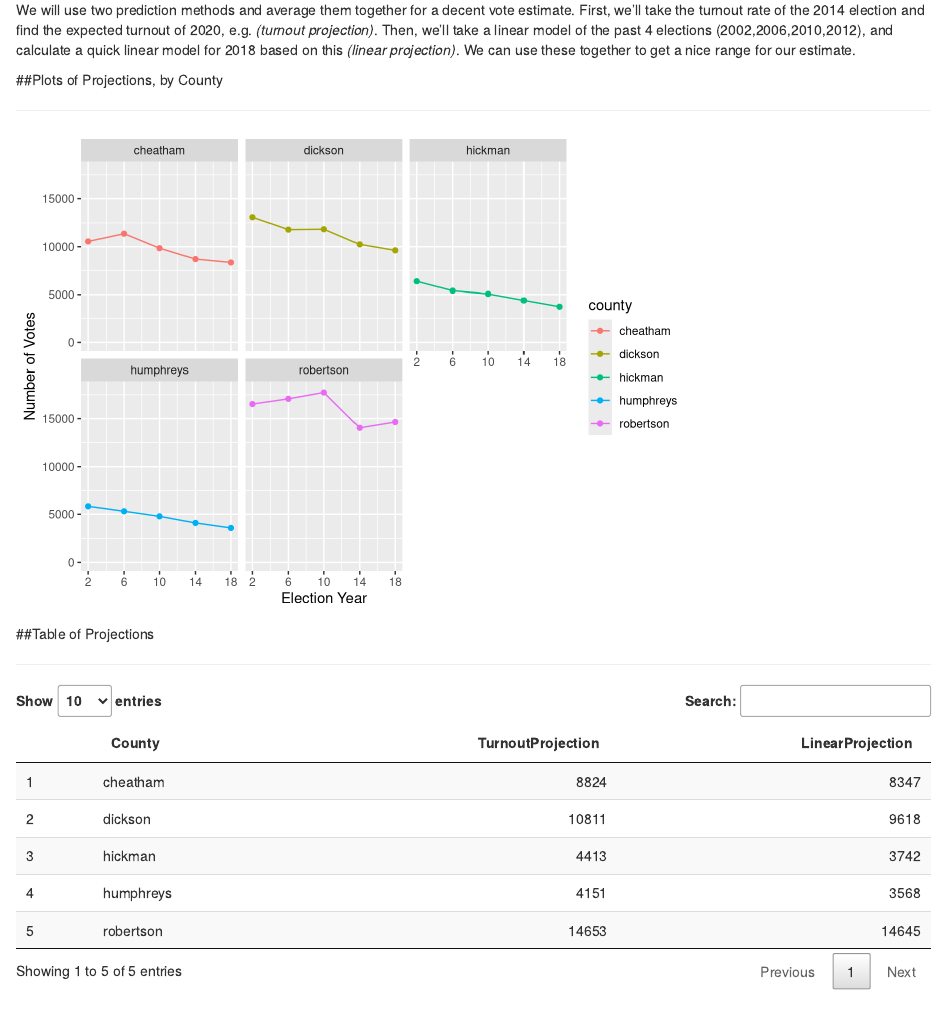
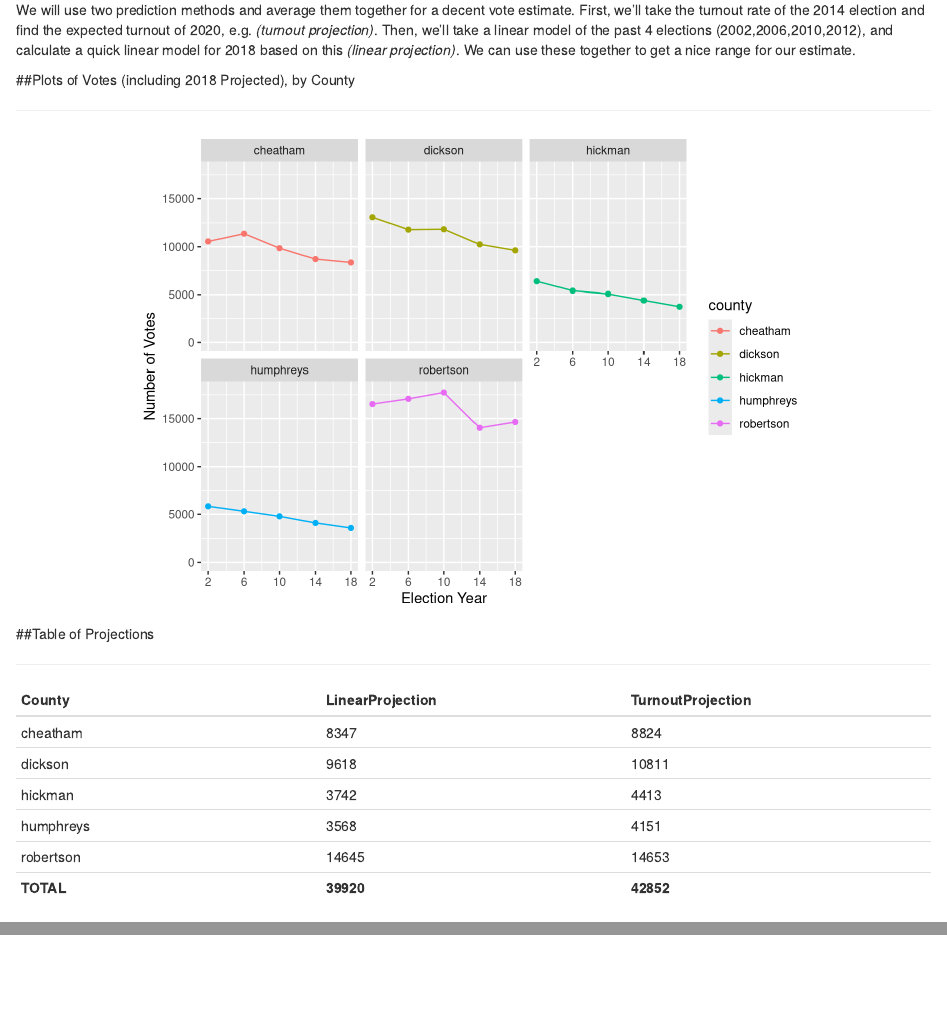
Before and after one commit to ColemanRHarris/District-25, an R Markdown document (wmunday-shinymd.Rmd): the page in a window 1100 px wide, from 280 px down, and a second part further down, joined at a grey line. Rendered offline with R 4.5, knitr and Pandoc, with nearby package versions.

Commit message:
changed table style to pander, added total row

````diff
--- a/wmunday-shinymd.Rmd
+++ b/wmunday-shinymd.Rmd
@@ -23,7 +23,7 @@ So these are some nice wide bounds, but we want a more accurate estimate.
 
 We will use two prediction methods and average them together for a decent vote estimate. First, we'll take the turnout rate of the 2014 election and find the expected turnout of 2020, e.g. *(turnout projection)*. Then, we'll take a linear model of the past 4 elections (2002,2006,2010,2012), and calculate a quick linear model for 2018 based on this *(linear projection)*. We can use these together to get a nice range for our estimate.
 
-##Plots of Projections, by County
+##Plots of Votes (including 2018 Projected), by County
 
 ---
 
@@ -30,12 +31,15 @@ We will use two prediction methods and average them together for a decent vote e
 ```{r,echo=F}
-cty_dat <- read.table("countydata.csv",sep = "\t",header = T)
+cty_dat <- read.table("countydata.csv",sep = "\t",header = T,stringsAsFactors = F)
 cty_dat[21:25,]$year <- 2018; cty_dat[21:25,]$county <- cty_dat[1:5,]$county
+
+#fill in linear projection
 for(i in 1:5){
   sub <- cty_dat[which(cty_dat$county == cty_dat$county[i]),]
   a <- lm(sub$votes[1:4] ~ sub$year[1:4])
   cty_dat[(20+i),]$votes <- a$coefficients[1] + 2018*a$coefficients[2]
 }
 
+#ggplot with changes axes
 library(ggplot2)
 ggplot(data=cty_dat) + geom_point(aes(year,votes,color=county)) + geom_line(aes(year,votes,color=county)) + scale_y_continuous(limits=c(0,18000),name = "Number of Votes") + scale_x_continuous(breaks=c(2002,2006,2010,2014,2018),name="Election Year",labels=c(02,06,10,14,18))+facet_wrap(~county)
 ```
@@ -48,9 +53,23 @@ ggplot(data=cty_dat) + geom_point(aes(year,votes,color=county)) + geom_line(aes(
 fteen <- read.csv("popn_14.csv",stringsAsFactors = F)
 
 x <- data.frame(matrix(NA,nrow=5,ncol=3))
-colnames(x) <- c("County","TurnoutProjection","LinearProjection")
+colnames(x) <- c("County","LinearProjection","TurnoutProjection")
 x$County <- cty_dat[1:5,]$county
 x$LinearProjection <- floor(cty_dat[which(cty_dat$year==2018),]$votes)
+
+#calculates % of voting population in 2014 * 2018 expected popn
 x$TurnoutProjection <- floor(fteen$popn_18 * (cty_dat[which(cty_dat$year==2014),]$votes/fteen$popn_14))
-DT::datatable(x)
+#write_csv(x,path="x.csv")
+
+#levels(x$County) <- c(levels(x$County), "TOTAL")
+#x[6,]$County <- c("TOTAL")
+suppressWarnings(library(pander))
+
+totals <- paste("<strong>",c("TOTAL",colSums(x[2:3])),"</strong>")
+x <- rbind(x,totals)
+#emphasize.strong.rows()
+
+#knitr::kable(rbind(x,".",totals))
+#emphasize.strong.cells(totals)
+pander(x=x,justify='left')
 ```
--- /dev/null
+++ b/x.csv
@@ -0,0 +1,6 @@
+County,TurnoutProjection,LinearProjection
+cheatham,8824,8347
+dickson,10811,9618
+hickman,4413,3742
+humphreys,4151,3568
+robertson,14653,14645
````
Also changed, not shown: PrecinctDatawithShiny.R (+2 -2 lines), wmunday-shinymd.html, wmunday-shinymd.Rmd (2 more changed lines), 1 other file.
